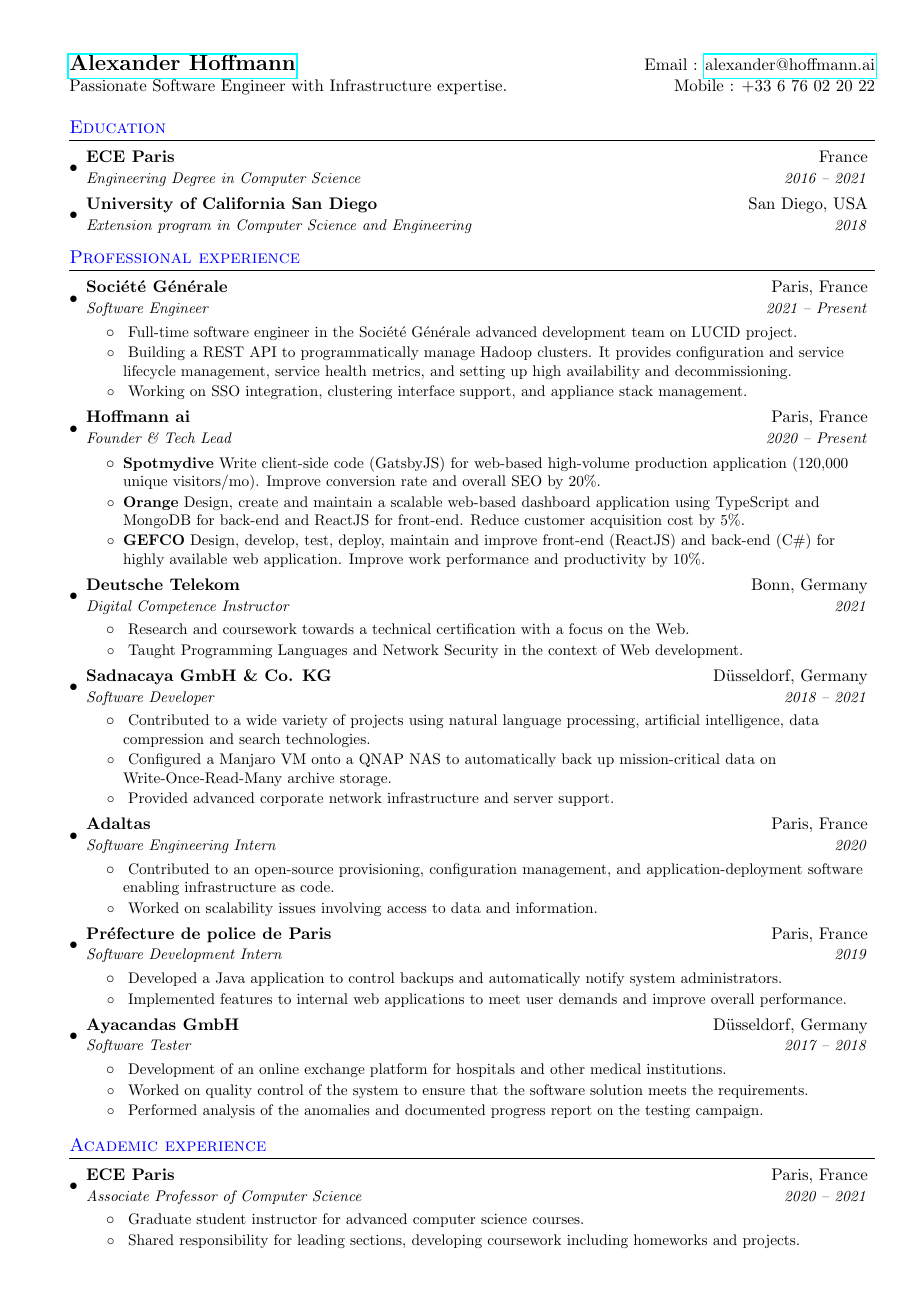
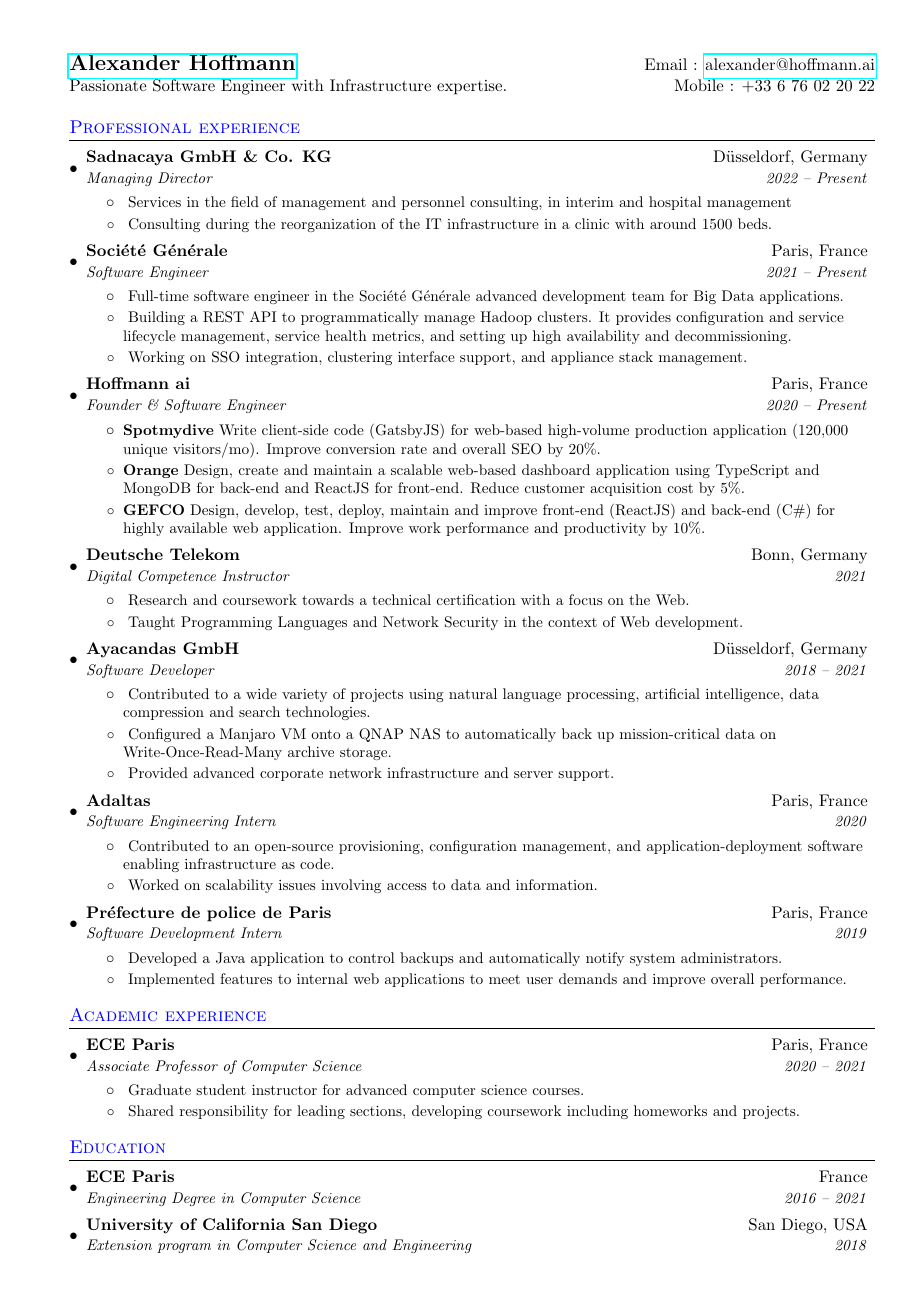
Before and after one commit to AlexHff/cv, a LaTeX CV (resume.tex): page 1 of 2. Compiled offline with pdfLaTeX.

Commit message:
change order and add new work experience

```diff
--- a/resume.tex
+++ b/resume.tex
@@ -79,30 +79,26 @@
   Passionate Software Engineer with Infrastructure expertise. & Mobile : +33 6 76 02 20 22
 \end{tabular*}
 
-%-----------EDUCATION-----------------
-\section{Education}
+%-----------EXPERIENCE-----------------
+\section{Professional experience}
   \resumeSubHeadingListStart
 
     \resumeSubheading
-      {ECE Paris}{France}
-      {Engineering Degree in Computer Science}{2016 -- 2021}
-
-    \resumeSubheading
-      {University of California San Diego}{San Diego, USA}
-      {Extension program in Computer Science and Engineering}{2018}
-
-  \resumeSubHeadingListEnd
-
-%-----------EXPERIENCE-----------------
-\section{Professional experience}
-  \resumeSubHeadingListStart
+    {Sadnacaya GmbH \& Co. KG}{Düsseldorf, Germany}
+    {Managing Director}{2022 -- Present}
+    \resumeItemListStart
+      \resumeItem{}
+        {Services in the field of management and personnel consulting, in interim and hospital management}
+      \resumeItem{}
+        {Consulting during the reorganization of the IT infrastructure in a clinic with around 1500 beds.}
+    \resumeItemListEnd
 
     \resumeSubheading
     {Société Générale}{Paris, France}
     {Software Engineer}{2021 -- Present}
     \resumeItemListStart
       \resumeItem{}
-          {Full-time software engineer in the Société Générale advanced development team on LUCID project.}
+        {Full-time software engineer in the Société Générale advanced development team for Big Data applications.}
       \resumeItem{}
         {Building a REST API to programmatically manage Hadoop clusters. It provides configuration and service lifecycle management, service health metrics, and setting up high availability and decommissioning.}
       \resumeItem{}
@@ -111,7 +107,7 @@
 
     \resumeSubheading
     {Hoffmann ai}{Paris, France}
-      {Founder \& Tech Lead}{2020 -- Present}
+    {Founder \& Software Engineer}{2020 -- Present}
     \resumeItemListStart
       \resumeItem{Spotmydive}
         {Write client-side code (GatsbyJS) for web-based high-volume production application (120,000 unique visitors/mo). Improve conversion rate and overall SEO by 20\%.}
@@ -132,7 +128,7 @@
     \resumeItemListEnd
 
     \resumeSubheading
-      {Sadnacaya GmbH \& Co. KG}{Düsseldorf, Germany}
+    {Ayacandas GmbH}{Düsseldorf, Germany}
     {Software Developer}{2018 -- 2021}
     \resumeItemListStart
       \resumeItem{}
@@ -163,21 +159,9 @@
         {Implemented features to internal web applications to meet user demands and improve overall performance.}
     \resumeItemListEnd
 
-    \resumeSubheading
-      {Ayacandas GmbH}{Düsseldorf, Germany}
-      {Software Tester}{2017 -- 2018}
-      \resumeItemListStart
-        \resumeItem{}
-          {Development of an online exchange platform for hospitals and other medical institutions.}
-        \resumeItem{}
-          {Worked on quality control of the system to ensure that the software solution meets the requirements.}
-        \resumeItem{}
-          {Performed analysis of the anomalies and documented progress report on the testing campaign.}
-      \resumeItemListEnd
-
   \resumeSubHeadingListEnd
 
-  %-----------EXPERIENCE-----------------
+  %-----------ACADEMIC-----------------
 \section{Academic experience}
   \resumeSubHeadingListStart
 
@@ -190,6 +174,20 @@
         \resumeItem{}
           {Shared responsibility for leading sections, developing coursework including homeworks and projects.}
     \resumeItemListEnd
+
+  \resumeSubHeadingListEnd
+
+%-----------EDUCATION-----------------
+\section{Education}
+  \resumeSubHeadingListStart
+
+    \resumeSubheading
+      {ECE Paris}{France}
+      {Engineering Degree in Computer Science}{2016 -- 2021}
+
+    \resumeSubheading
+      {University of California San Diego}{San Diego, USA}
+      {Extension program in Computer Science and Engineering}{2018}
 
   \resumeSubHeadingListEnd
 
```
Also changed, not shown: resume.tex (15 more changed lines). Lines whose indentation alone changed are shown as unchanged.
